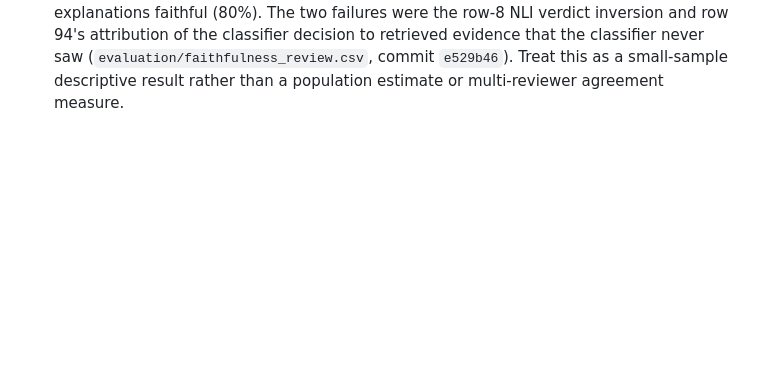
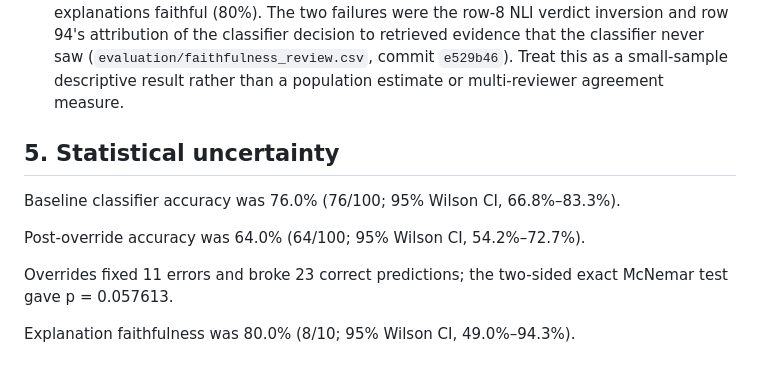
Before and after one commit to KP-365/Fake_news, a Markdown page: docs/results-summary.md, the part around the change. Rendered like a GitHub page; blank space fills up the shorter version.

Commit message:
Add statistical uncertainty to results summary

```diff
--- a/docs/results-summary.md
+++ b/docs/results-summary.md
@@ -108,3 +108,13 @@ future escalation policy with evidence-quality checks and validated score thresh
   the classifier decision to retrieved evidence that the classifier never saw
   (`evaluation/faithfulness_review.csv`, commit `e529b46`). Treat this as a small-sample descriptive
   result rather than a population estimate or multi-reviewer agreement measure.
+
+## 5. Statistical uncertainty
+
+Baseline classifier accuracy was 76.0% (76/100; 95% Wilson CI, 66.8%–83.3%).
+
+Post-override accuracy was 64.0% (64/100; 95% Wilson CI, 54.2%–72.7%).
+
+Overrides fixed 11 errors and broke 23 correct predictions; the two-sided exact McNemar test gave p = 0.057613.
+
+Explanation faithfulness was 80.0% (8/10; 95% Wilson CI, 49.0%–94.3%).
```
